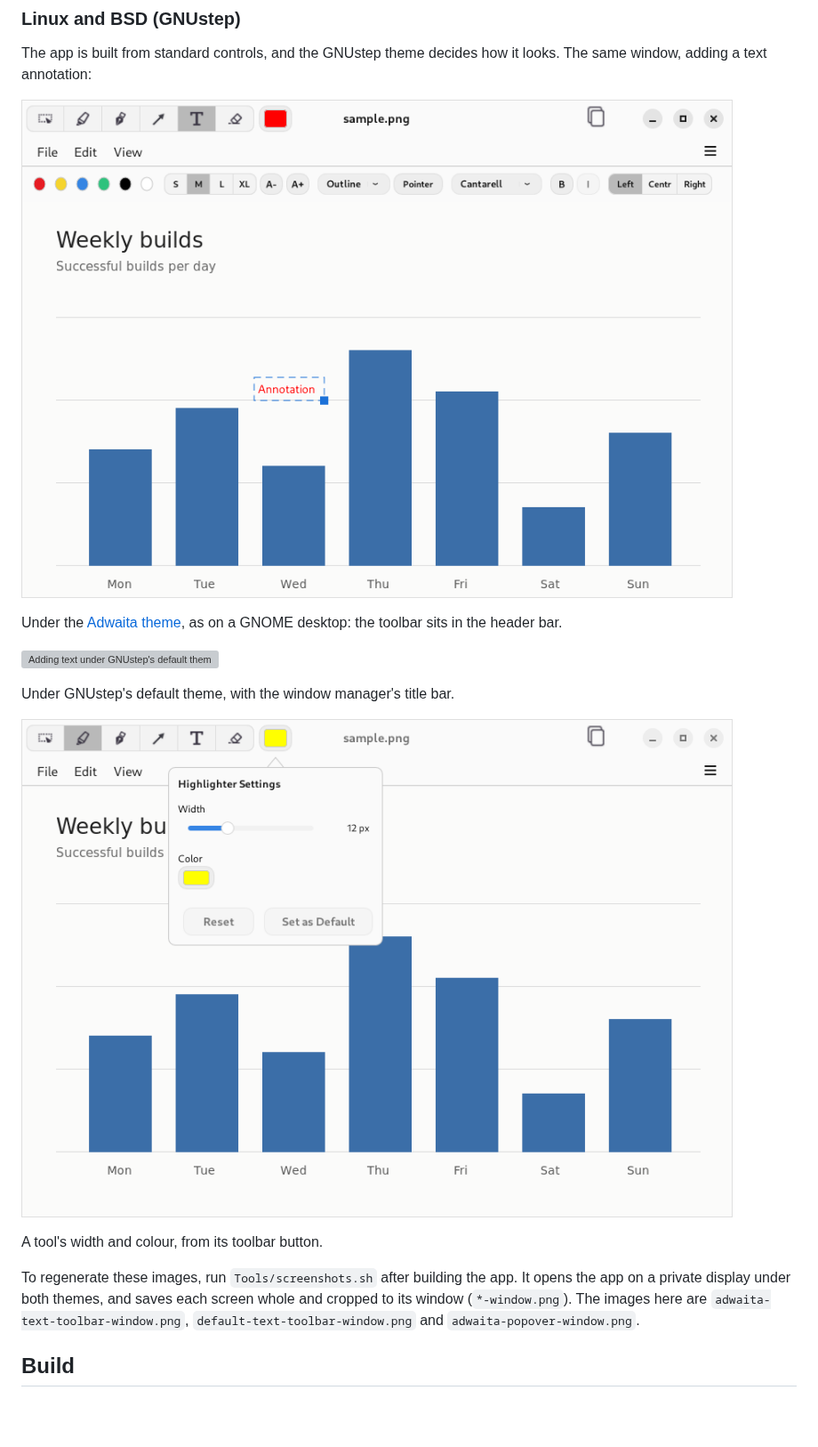
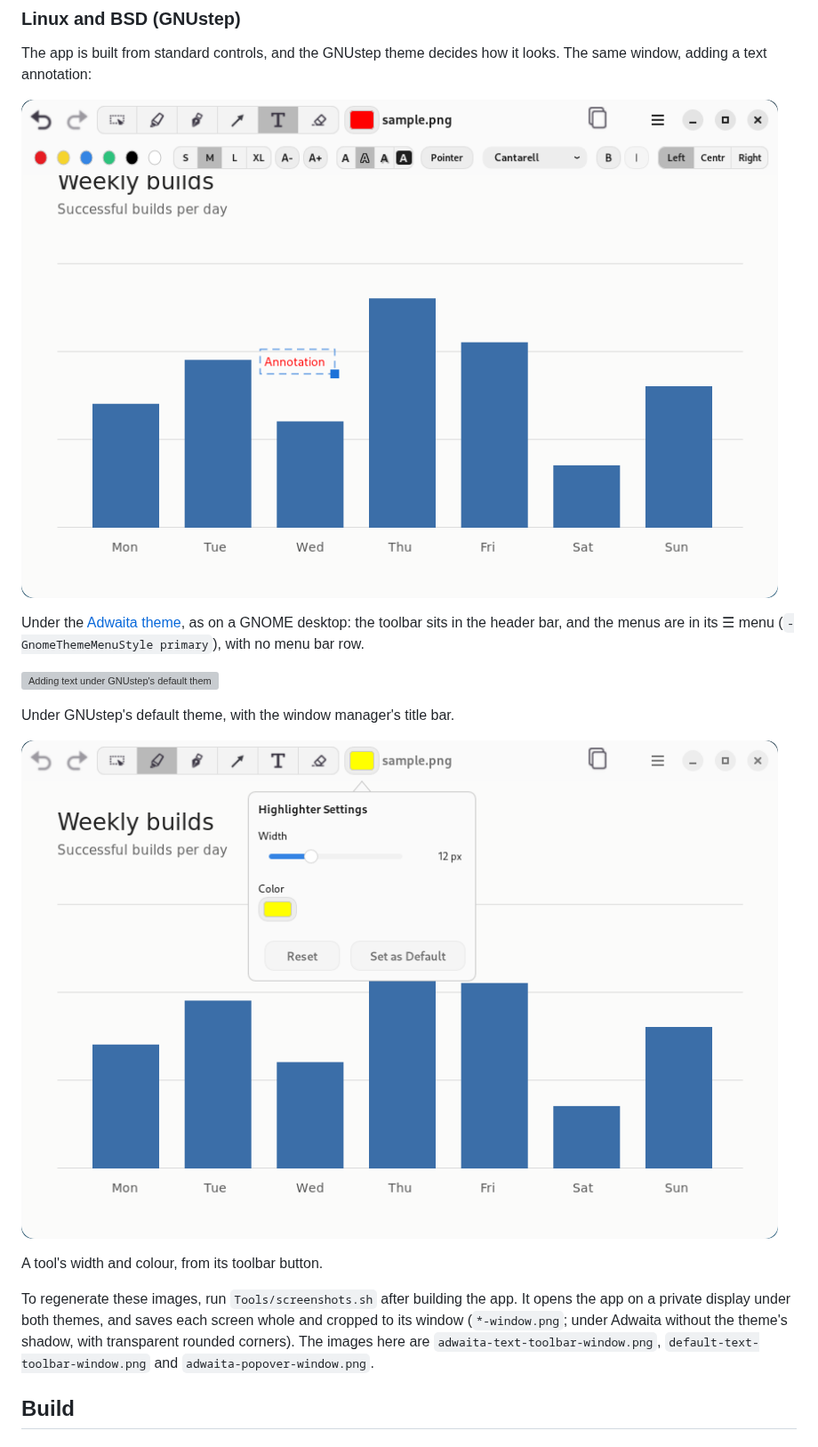
Before and after one commit to danjboyd/ScreenshotTool, a Markdown page: README.md, the part around the change. Shown at 89% size. Drawn GitHub-style; pictures changed too: docs/images/adwaita-popover.png, docs/images/adwaita-text.png; blank space fills up the shorter version; grey boxes are pictures that could not be loaded.

Commit message:
README: Adwaita screenshots without the menu bar row
Tools/screenshots.sh runs the Adwaita side with GnomeThemeMenuStyle =
primary, so the menus are in the header bar's menu and there is no menu
bar row, as in the theme's own README. The theme now draws its own
shadow and rounded corners: the -window crops leave out the shadow (the
window's _GTK_FRAME_EXTENTS) and make the corners transparent rather
than the desktop behind them. The README's two Adwaita images are
retaken.

Co-Authored-By: Claude Opus 5.5 <noreply@anthropic.com>

```diff
--- a/README.md
+++ b/README.md
@@ -54,7 +54,8 @@ window, adding a text annotation:
 ![Adding text under the Adwaita theme](docs/images/adwaita-text.png)
 
 Under the [Adwaita theme](https://github.com/danjboyd/plugins-themes-Adwaita), as on a GNOME
-desktop: the toolbar sits in the header bar.
+desktop: the toolbar sits in the header bar, and the menus are in its ☰ menu
+(`-GnomeThemeMenuStyle primary`), with no menu bar row.
 
 ![Adding text under GNUstep's default theme](docs/images/gnustep-text.png)
 
@@ -66,7 +67,7 @@ A tool's width and colour, from its toolbar button.
 
 To regenerate these images, run `Tools/screenshots.sh` after building the app. It opens the app on a
 private display under both themes, and saves each screen whole and cropped to its window
-(`*-window.png`). The images here are `adwaita-text-toolbar-window.png`,
+(`*-window.png`; under Adwaita without the theme's shadow, with transparent rounded corners). The images here are `adwaita-text-toolbar-window.png`,
 `default-text-toolbar-window.png` and `adwaita-popover-window.png`.
 
 ## Build
```
Also changed, not shown: 1 other file.
